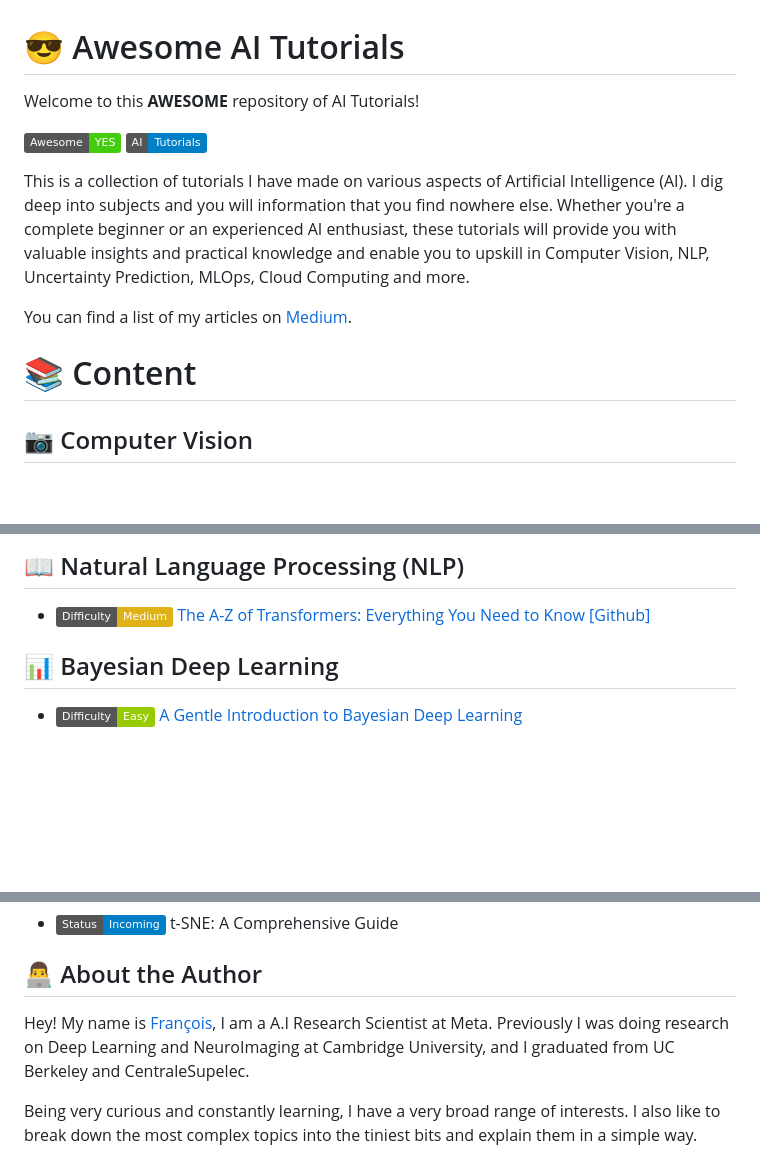
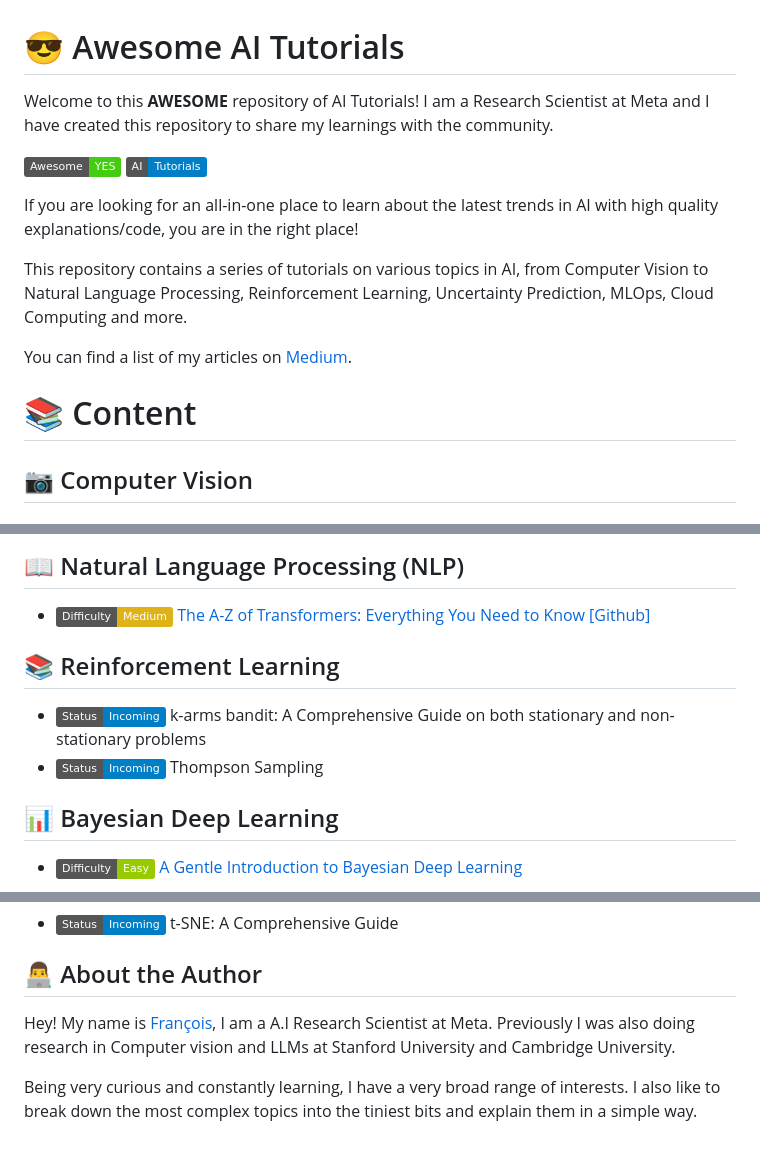
Before and after one commit to FrancoisPorcher/awesome-ai-tutorials, a Markdown page: README.md, 3 parts joined by grey strips. Rendered like a GitHub page; badges without logos; blank space fills up the shorter version.

```diff
--- a/README.md
+++ b/README.md
@@ -1,16 +1,17 @@
 # 😎 Awesome AI Tutorials
 
-Welcome to this **AWESOME** repository of AI Tutorials!
+Welcome to this **AWESOME** repository of AI Tutorials! I am a Research Scientist at Meta and I have created this repository to share my learnings with the community.
 
 ![Awesome](https://img.shields.io/badge/Awesome-YES-brightgreen) ![AI](https://img.shields.io/badge/AI-Tutorials-blue)
 
-This is a collection of tutorials I have made on various aspects of Artificial Intelligence (AI). I dig deep into subjects and you will information that you find nowhere else.
-Whether you're a complete beginner or an experienced AI enthusiast, these tutorials will provide you with valuable insights and practical knowledge and enable you to upskill in Computer Vision, NLP, Uncertainty Prediction, MLOps, Cloud Computing and more.
+If you are looking for an all-in-one place to learn about the latest trends in AI with high quality explanations/code, you are in the right place!
+
+This repository contains a series of tutorials on various topics in AI, from Computer Vision to Natural Language Processing, Reinforcement Learning, Uncertainty Prediction, MLOps, Cloud Computing and more.
+
 
 You can find a list of my articles on [Medium](https://medium.com/@francoisporcher).
 
 # 📚 Content
-
 
 ## 📷 Computer Vision
 
@@ -36,6 +37,11 @@ You can find a list of my articles on [Medium](https://medium.com/@francoisporch
 
 ## 📖 Natural Language Processing (NLP)
 - ![Medium](https://img.shields.io/badge/Difficulty-Medium-yellow) [The A-Z of Transformers: Everything You Need to Know](https://medium.com/p/c9f214c619ac) [[Github]](https://github.com/FrancoisPorcher/awesome-ai-tutorials/tree/main/NLP/007%20-%20Transformers%20From%20Scratch)
+
+## 📚 Reinforcement Learning
+
+- ![Incoming](https://img.shields.io/badge/Status-Incoming-blue) k-arms bandit: A Comprehensive Guide on both stationary and non-stationary problems
+- ![Incoming](https://img.shields.io/badge/Status-Incoming-blue) Thompson Sampling
 
 ## 📊 Bayesian Deep Learning
 - ![Easy](https://img.shields.io/badge/Difficulty-Easy-green) [A Gentle Introduction to Bayesian Deep Learning](https://medium.com/@francoisporcher/a-gentle-introduction-to-bayesian-deep-learning-d298c7243fd6)
@@ -64,7 +70,7 @@ You can find a list of my articles on [Medium](https://medium.com/@francoisporch
 
 ## 👨‍💻 About the Author
 
-Hey! My name is  [François](https://www.linkedin.com/in/fporcher/), I am a A.I Research Scientist at Meta. Previously I was doing research on Deep Learning and NeuroImaging at Cambridge University, and I graduated from UC Berkeley and CentraleSupelec.
+Hey! My name is [François](https://www.linkedin.com/in/fporcher/), I am a A.I Research Scientist at Meta. Previously I was also doing research in Computer vision and LLMs at Stanford University and Cambridge University.
 
 Being very curious and constantly learning, I have a very broad range of interests. I also like to break down the most complex topics into the tiniest bits and explain them in a simple way.
 
```
